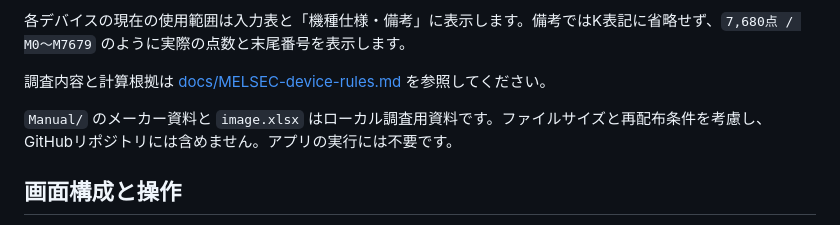
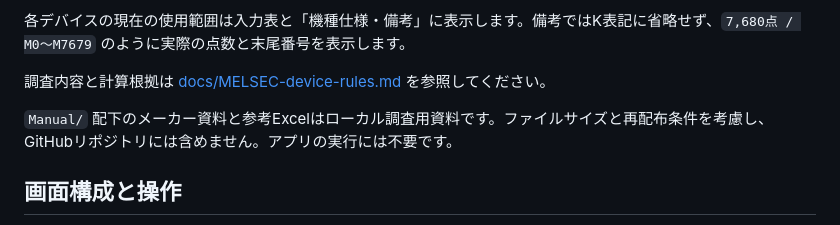
Before and after one commit to fa-yoshinobu/MELSEC_PC_Parameter_Assistant, a Markdown page: README.md, the part around the change. Drawn GitHub-style.

Commit message:
Clarify excluded research materials

```diff
--- a/README.md
+++ b/README.md
@@ -10,7 +10,7 @@ PLC型式ごとのJSON定義を使い、デバイス点数をメモリ容量へ
 
 調査内容と計算根拠は [docs/MELSEC-device-rules.md](docs/MELSEC-device-rules.md) を参照してください。
 
-`Manual/` のメーカー資料と `image.xlsx` はローカル調査用資料です。ファイルサイズと再配布条件を考慮し、GitHubリポジトリには含めません。アプリの実行には不要です。
+`Manual/` 配下のメーカー資料と参考Excelはローカル調査用資料です。ファイルサイズと再配布条件を考慮し、GitHubリポジトリには含めません。アプリの実行には不要です。
 
 ## 画面構成と操作
 
```
